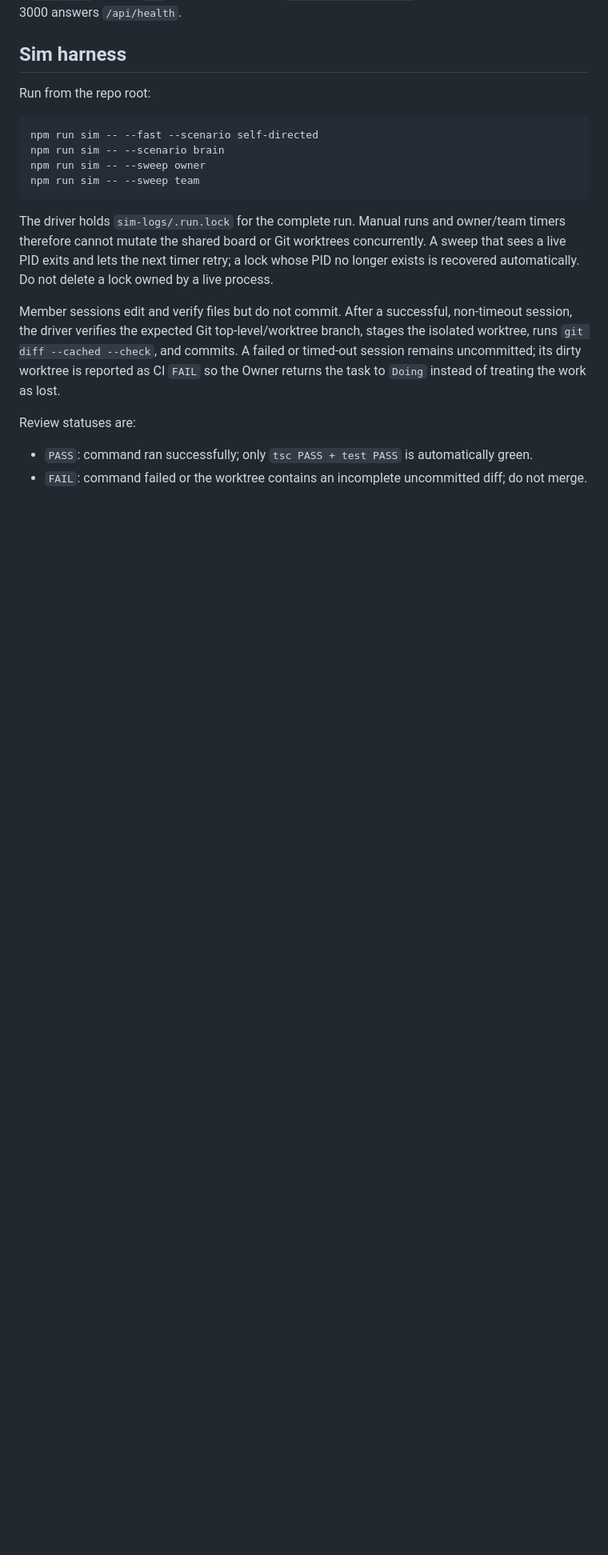
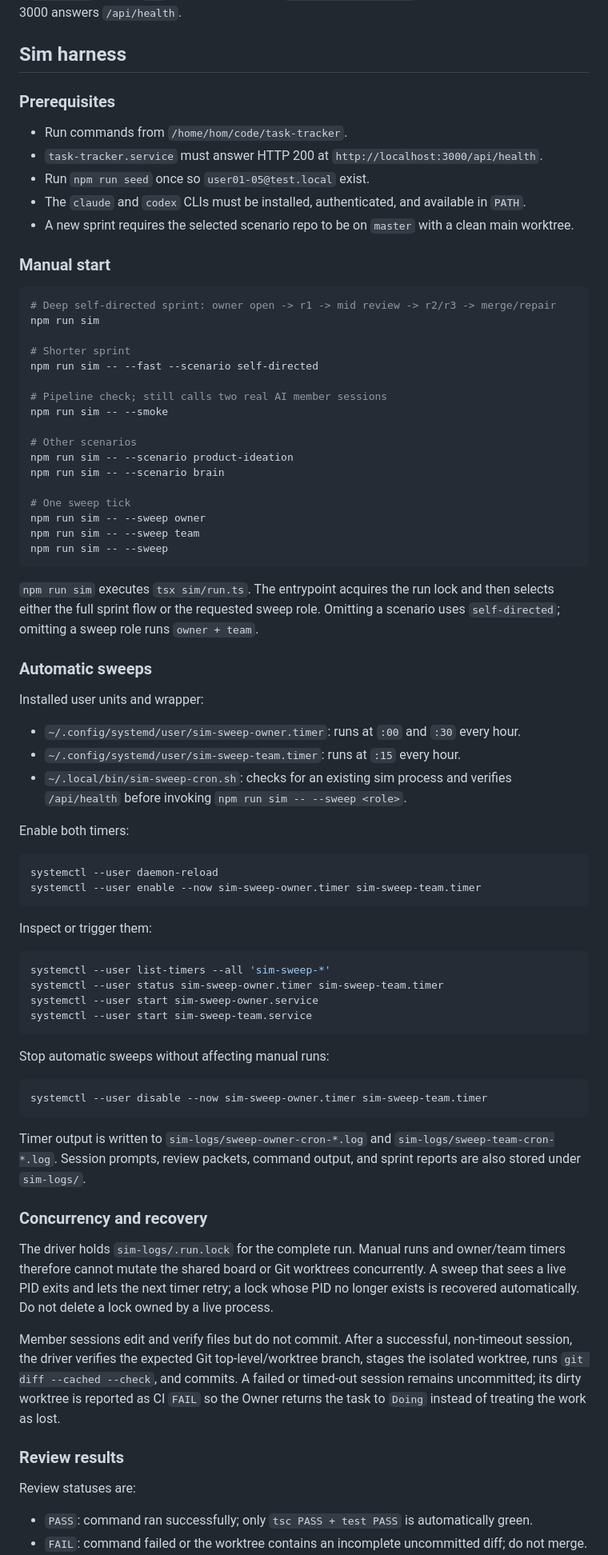
Before and after one commit to ChenHom/task-tracker, a Markdown page: docs/operations.md, the part around one of its changes. Shown at 80% size. GitHub-like rendering; blank space fills up the shorter version.

Commit message:
docs(sim): document startup and sweep operations

````diff
--- a/docs/operations.md
+++ b/docs/operations.md
@@ -62,18 +62,77 @@ If `/tracker/` returns `502`, first check whether `task-tracker.service` is acti
 
 ## Sim harness
 
-Run from the repo root:
+### Prerequisites
+
+- Run commands from `/home/hom/code/task-tracker`.
+- `task-tracker.service` must answer HTTP 200 at `http://localhost:3000/api/health`.
+- Run `npm run seed` once so `user01-05@test.local` exist.
+- The `claude` and `codex` CLIs must be installed, authenticated, and available in `PATH`.
+- A new sprint requires the selected scenario repo to be on `master` with a clean main worktree.
+
+### Manual start
 
 ```bash
+# Deep self-directed sprint: owner open -> r1 -> mid review -> r2/r3 -> merge/repair
+npm run sim
+
+# Shorter sprint
 npm run sim -- --fast --scenario self-directed
+
+# Pipeline check; still calls two real AI member sessions
+npm run sim -- --smoke
+
+# Other scenarios
+npm run sim -- --scenario product-ideation
 npm run sim -- --scenario brain
+
+# One sweep tick
 npm run sim -- --sweep owner
 npm run sim -- --sweep team
+npm run sim -- --sweep
 ```
+
+`npm run sim` executes `tsx sim/run.ts`. The entrypoint acquires the run lock and then selects either the full sprint flow or the requested sweep role. Omitting a scenario uses `self-directed`; omitting a sweep role runs `owner + team`.
+
+### Automatic sweeps
+
+Installed user units and wrapper:
+
+- `~/.config/systemd/user/sim-sweep-owner.timer`: runs at `:00` and `:30` every hour.
+- `~/.config/systemd/user/sim-sweep-team.timer`: runs at `:15` every hour.
+- `~/.local/bin/sim-sweep-cron.sh`: checks for an existing sim process and verifies `/api/health` before invoking `npm run sim -- --sweep <role>`.
+
+Enable both timers:
+
+```bash
+systemctl --user daemon-reload
+systemctl --user enable --now sim-sweep-owner.timer sim-sweep-team.timer
+```
+
+Inspect or trigger them:
+
+```bash
+systemctl --user list-timers --all 'sim-sweep-*'
+systemctl --user status sim-sweep-owner.timer sim-sweep-team.timer
+systemctl --user start sim-sweep-owner.service
+systemctl --user start sim-sweep-team.service
+```
+
+Stop automatic sweeps without affecting manual runs:
+
+```bash
+systemctl --user disable --now sim-sweep-owner.timer sim-sweep-team.timer
+```
+
+Timer output is written to `sim-logs/sweep-owner-cron-*.log` and `sim-logs/sweep-team-cron-*.log`. Session prompts, review packets, command output, and sprint reports are also stored under `sim-logs/`.
+
+### Concurrency and recovery
 
 The driver holds `sim-logs/.run.lock` for the complete run. Manual runs and owner/team timers therefore cannot mutate the shared board or Git worktrees concurrently. A sweep that sees a live PID exits and lets the next timer retry; a lock whose PID no longer exists is recovered automatically. Do not delete a lock owned by a live process.
 
 Member sessions edit and verify files but do not commit. After a successful, non-timeout session, the driver verifies the expected Git top-level/worktree branch, stages the isolated worktree, runs `git diff --cached --check`, and commits. A failed or timed-out session remains uncommitted; its dirty worktree is reported as CI `FAIL` so the Owner returns the task to `Doing` instead of treating the work as lost.
+
+### Review results
 
 Review statuses are:
 
````
Also changed, not shown: other parts of docs/operations.md (+2 -0 lines), TASKS_V2.md (+1 -0 lines).
